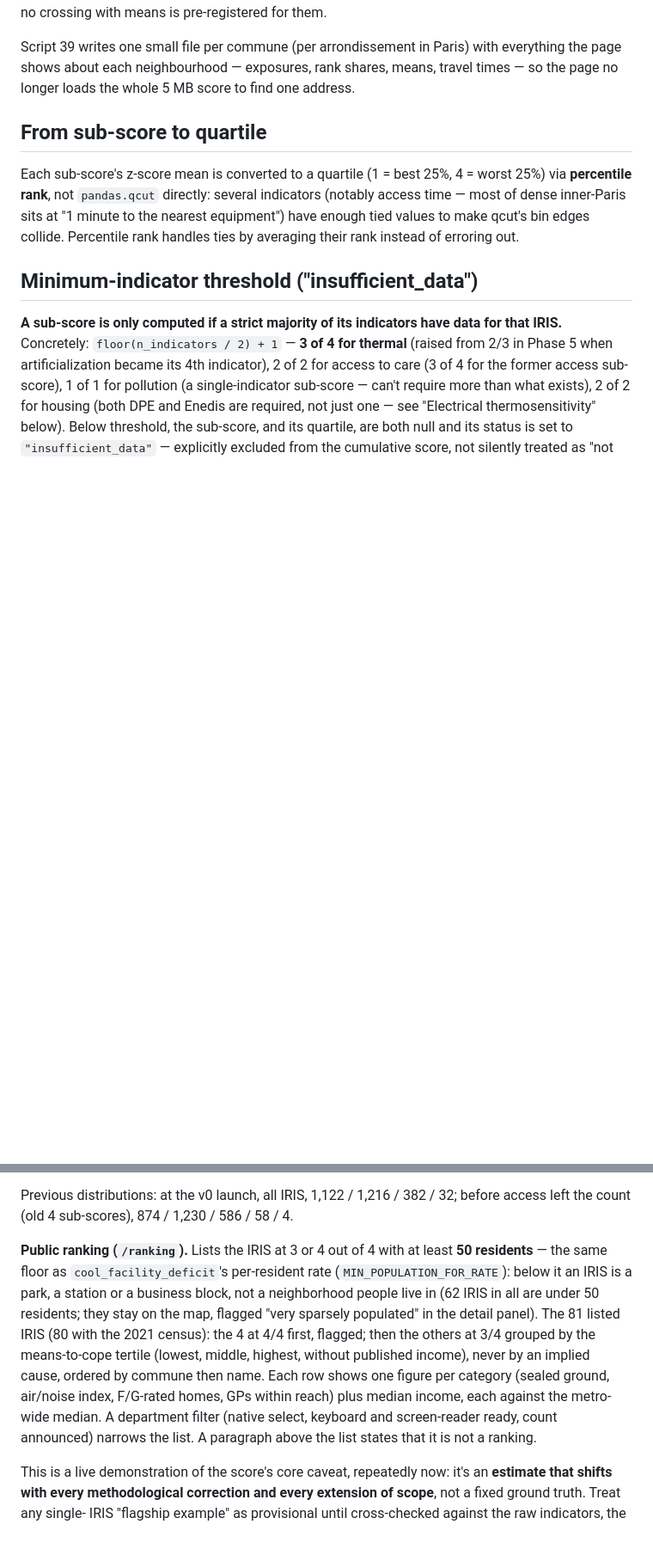
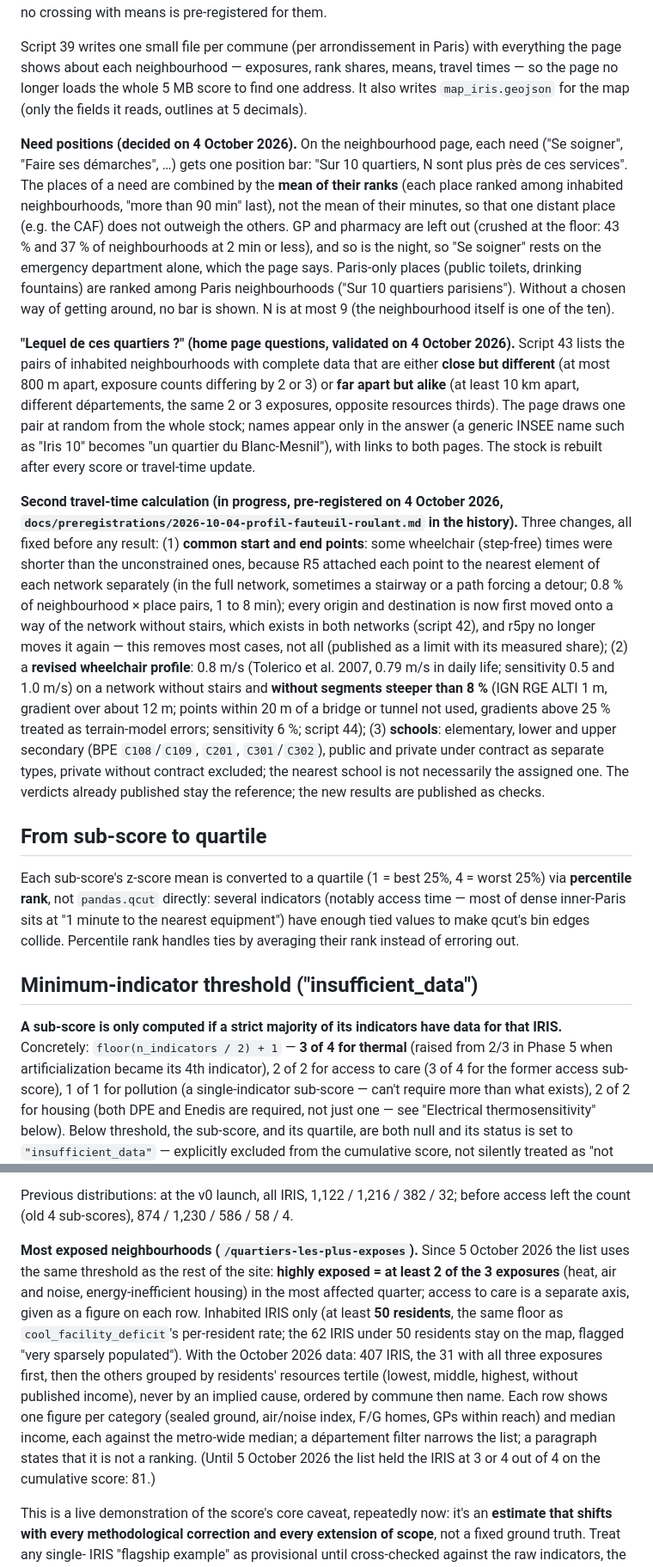
Before and after one commit to JehanneDussert/underlaid, a Markdown page: SCORING.md, 2 parts joined by grey strips. Shown at 86% size. Drawn GitHub-style; blank space fills up the shorter version.

Commit message:
SCORING: most exposed list on the 2-of-3 threshold, need positions, pair questions, the second travel-time calculation (common points, revised wheelchair profile, schools)
Co-Authored-By: Claude Opus 5.5 <noreply@anthropic.com>

```diff
--- a/SCORING.md
+++ b/SCORING.md
@@ -859,7 +859,57 @@ profiles; no crossing with means is pre-registered for them.
 Script 39 writes one small file per commune (per arrondissement in
 Paris) with everything the page shows about each neighbourhood —
 exposures, rank shares, means, travel times — so the page no longer
-loads the whole 5 MB score to find one address.
+loads the whole 5 MB score to find one address. It also writes
+`map_iris.geojson` for the map (only the fields it reads, outlines at 5
+decimals).
+
+**Need positions (decided on 4 October 2026).** On the neighbourhood
+page, each need ("Se soigner", "Faire ses démarches", …) gets one
+position bar: "Sur 10 quartiers, N sont plus près de ces services". The
+places of a need are combined by the **mean of their ranks** (each place
+ranked among inhabited neighbourhoods, "more than 90 min" last), not the
+mean of their minutes, so that one distant place (e.g. the CAF) does not
+outweigh the others. GP and pharmacy are left out (crushed at the floor:
+43 % and 37 % of neighbourhoods at 2 min or less), and so is the night,
+so "Se soigner" rests on the emergency department alone, which the page
+says. Paris-only places (public toilets, drinking fountains) are ranked
+among Paris neighbourhoods ("Sur 10 quartiers parisiens"). Without a
+chosen way of getting around, no bar is shown. N is at most 9 (the
+neighbourhood itself is one of the ten).
+
+**"Lequel de ces quartiers ?" (home page questions, validated on
+4 October 2026).** Script 43 lists the pairs of inhabited neighbourhoods
+with complete data that are either **close but different** (at most
+800 m apart, exposure counts differing by 2 or 3) or **far apart but
+alike** (at least 10 km apart, different départements, the same 2 or 3
+exposures, opposite resources thirds). The page draws one pair at random
+from the whole stock; names appear only in the answer (a generic INSEE
+name such as "Iris 10" becomes "un quartier du Blanc-Mesnil"), with links
+to both pages. The stock is rebuilt after every score or travel-time
+update.
+
+**Second travel-time calculation (in progress, pre-registered on
+4 October 2026, `docs/preregistrations/2026-10-04-profil-fauteuil-roulant.md`
+in the history).** Three changes, all fixed before any result:
+(1) **common start and end points**: some wheelchair (step-free) times
+were shorter than the unconstrained ones, because R5 attached each point
+to the nearest element of each network separately (in the full network,
+sometimes a stairway or a path forcing a detour; 0.8 % of
+neighbourhood × place pairs, 1 to 8 min); every origin and destination is
+now first moved onto a way of the network without stairs, which exists
+in both networks (script 42), and r5py no longer moves it again — this
+removes most cases, not all (published as a limit with its measured
+share); (2) a **revised wheelchair profile**: 0.8 m/s (Tolerico et al.
+2007, 0.79 m/s in daily life; sensitivity 0.5 and 1.0 m/s) on a network
+without stairs and **without segments steeper than 8 %** (IGN RGE ALTI
+1 m, gradient over about 12 m; points within 20 m of a bridge or tunnel
+not used, gradients above 25 % treated as terrain-model errors;
+sensitivity 6 %; script 44); (3) **schools**: elementary, lower and upper
+secondary (BPE `C108`/`C109`, `C201`, `C301`/`C302`), public and private
+under contract as separate types, private without contract excluded;
+the nearest school is not necessarily the assigned one. The verdicts
+already published stay the reference; the new results are published as
+checks.
 
 ## From sub-score to quartile
 
@@ -1641,20 +1691,22 @@ Previous distributions: at the v0 launch, all IRIS, 1,122 / 1,216 / 382
 / 32; before access left the count (old 4 sub-scores), 874 / 1,230 / 586
 / 58 / 4.
 
-**Public ranking (`/ranking`).** Lists the IRIS at 3 or 4 out of 4 with
-at least **50 residents** — the same floor as `cool_facility_deficit`'s
-per-resident rate (`MIN_POPULATION_FOR_RATE`): below it an IRIS is a
-park, a station or a business block, not a neighborhood people live in
-(62 IRIS in all are under 50 residents; they stay on the map, flagged
-"very sparsely populated" in the detail panel). The 81 listed IRIS (80
-with the 2021 census): the 4 at 4/4 first, flagged; then the others at
-3/4 grouped by the means-to-cope tertile (lowest, middle, highest,
-without published income), never by an implied cause, ordered by commune then name. Each row shows
-one figure per category (sealed ground, air/noise index, F/G-rated
-homes, GPs within reach) plus median income, each against the
-metro-wide median. A department filter (native select, keyboard and
-screen-reader ready, count announced) narrows the list. A paragraph
-above the list states that it is not a ranking.
+**Most exposed neighbourhoods (`/quartiers-les-plus-exposes`).** Since
+5 October 2026 the list uses the same threshold as the rest of the site:
+**highly exposed = at least 2 of the 3 exposures** (heat, air and noise,
+energy-inefficient housing) in the most affected quarter; access to care
+is a separate axis, given as a figure on each row. Inhabited IRIS only
+(at least **50 residents**, the same floor as `cool_facility_deficit`'s
+per-resident rate; the 62 IRIS under 50 residents stay on the map,
+flagged "very sparsely populated"). With the October 2026 data: 407
+IRIS, the 31 with all three exposures first, then the others grouped by
+residents' resources tertile (lowest, middle, highest, without published
+income), never by an implied cause, ordered by commune then name. Each
+row shows one figure per category (sealed ground, air/noise index, F/G
+homes, GPs within reach) and median income, each against the metro-wide
+median; a département filter narrows the list; a paragraph states that
+it is not a ranking. (Until 5 October 2026 the list held the IRIS at 3
+or 4 out of 4 on the cumulative score: 81.)
 
 This is a live demonstration of the score's core caveat, repeatedly now:
 it's an **estimate that shifts with every methodological correction and
```
